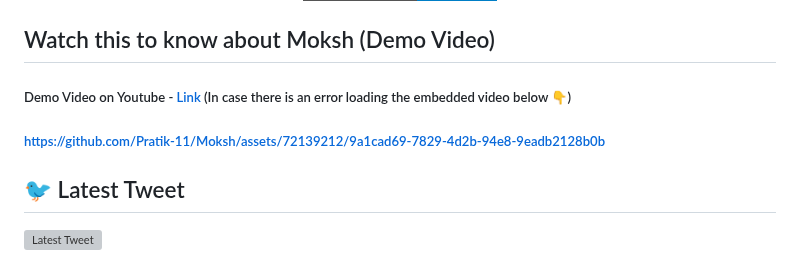
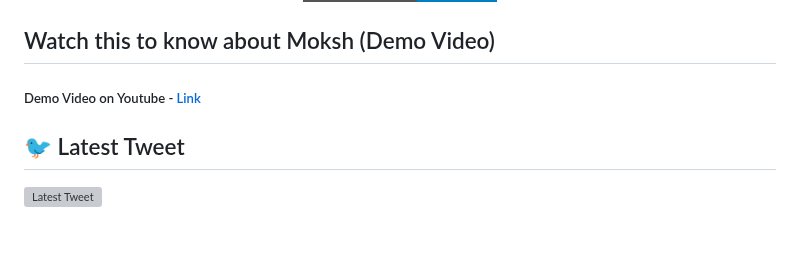
Before and after one commit to akshitagupta15june/Moksh, a Markdown page: README.md, the part around the change. Drawn GitHub-style; badges without logos; blank space fills up the shorter version; grey boxes are pictures that could not be loaded.

```diff
--- a/README.md
+++ b/README.md
@@ -24,10 +24,7 @@
 
 ## Watch this to know about Moksh (Demo Video)
 
-<h5>Demo Video on Youtube - <a href="https://youtu.be/wfdF___qNME">Link</a> (In case there is an error loading the embedded video below 👇)<h5>
-
-https://github.com/Pratik-11/Moksh/assets/72139212/9a1cad69-7829-4d2b-94e8-9eadb2128b0b
-
+<h5>Demo Video on Youtube - <a href="https://youtu.be/wfdF___qNME">Link</a><h5>
 
 ## 🐦 Latest Tweet
 
```
